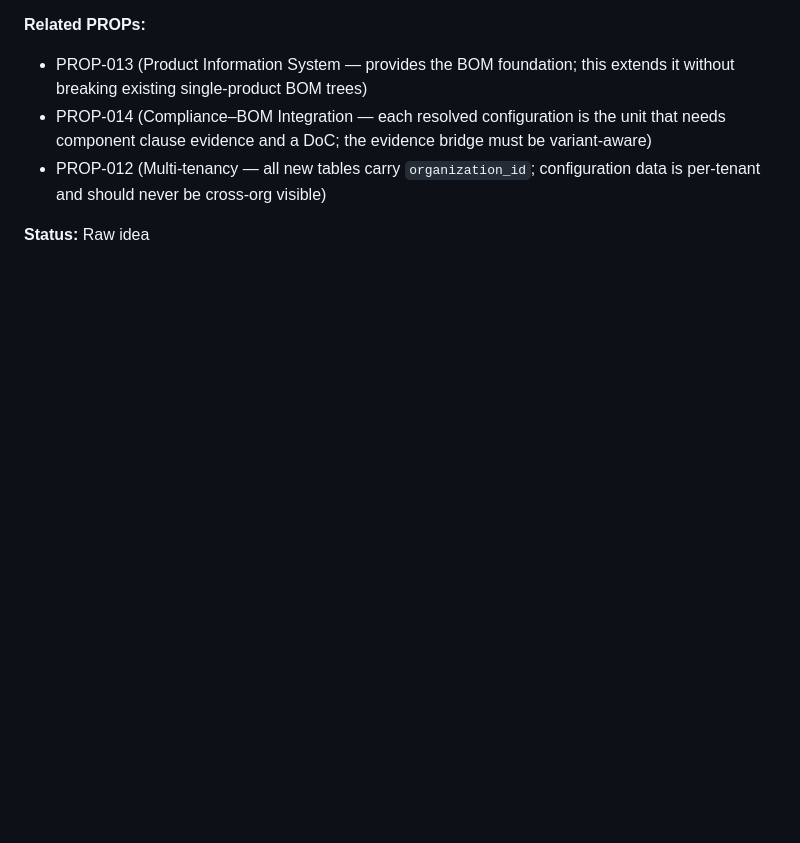
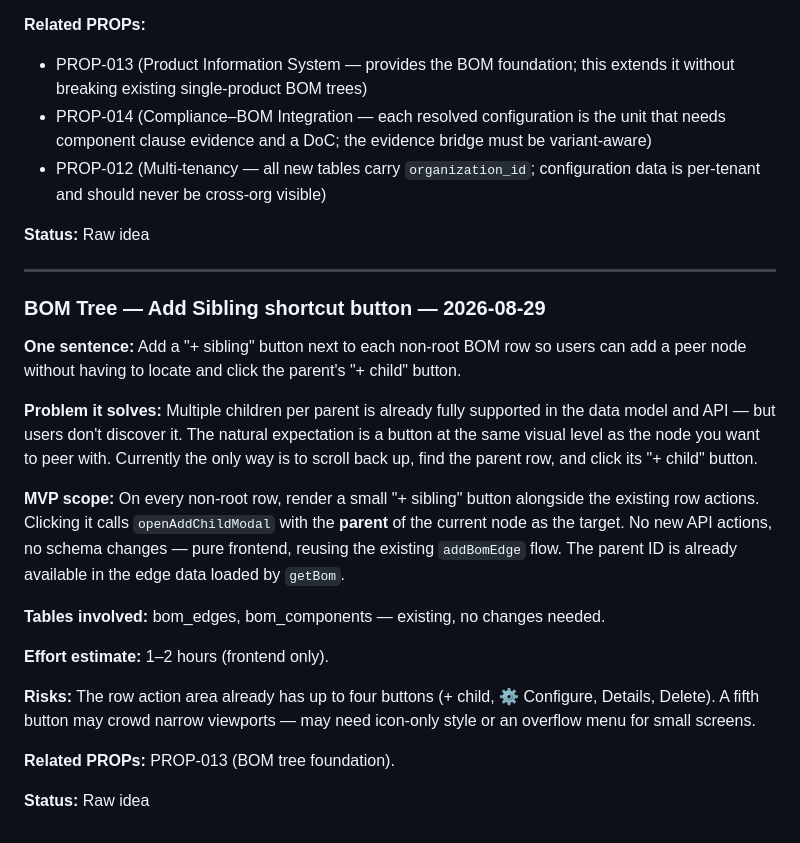
Before and after one commit to ziirvass/rushroom-compliance-portal, a Markdown page: docs/IDEAS.md, the part around the change. GitHub-like rendering; blank space fills up the shorter version.

Commit message:
docs: ideate BOM sibling button UX improvement
Co-Authored-By: Claude Sonnet 4.6 <noreply@anthropic.com>

```diff
--- a/docs/IDEAS.md
+++ b/docs/IDEAS.md
@@ -228,3 +228,22 @@ All new tables: `organization_id NOT NULL FK → organizations`
 - PROP-012 (Multi-tenancy — all new tables carry `organization_id`; configuration data is per-tenant and should never be cross-org visible)
 
 **Status:** Raw idea
+
+---
+### BOM Tree — Add Sibling shortcut button — 2026-08-29
+
+**One sentence:** Add a "+ sibling" button next to each non-root BOM row so users can add a peer node without having to locate and click the parent's "+ child" button.
+
+**Problem it solves:** Multiple children per parent is already fully supported in the data model and API — but users don't discover it. The natural expectation is a button at the same visual level as the node you want to peer with. Currently the only way is to scroll back up, find the parent row, and click its "+ child" button.
+
+**MVP scope:** On every non-root row, render a small "+ sibling" button alongside the existing row actions. Clicking it calls `openAddChildModal` with the **parent** of the current node as the target. No new API actions, no schema changes — pure frontend, reusing the existing `addBomEdge` flow. The parent ID is already available in the edge data loaded by `getBom`.
+
+**Tables involved:** bom_edges, bom_components — existing, no changes needed.
+
+**Effort estimate:** 1–2 hours (frontend only).
+
+**Risks:** The row action area already has up to four buttons (+ child, ⚙ Configure, Details, Delete). A fifth button may crowd narrow viewports — may need icon-only style or an overflow menu for small screens.
+
+**Related PROPs:** PROP-013 (BOM tree foundation).
+
+**Status:** Raw idea
```
